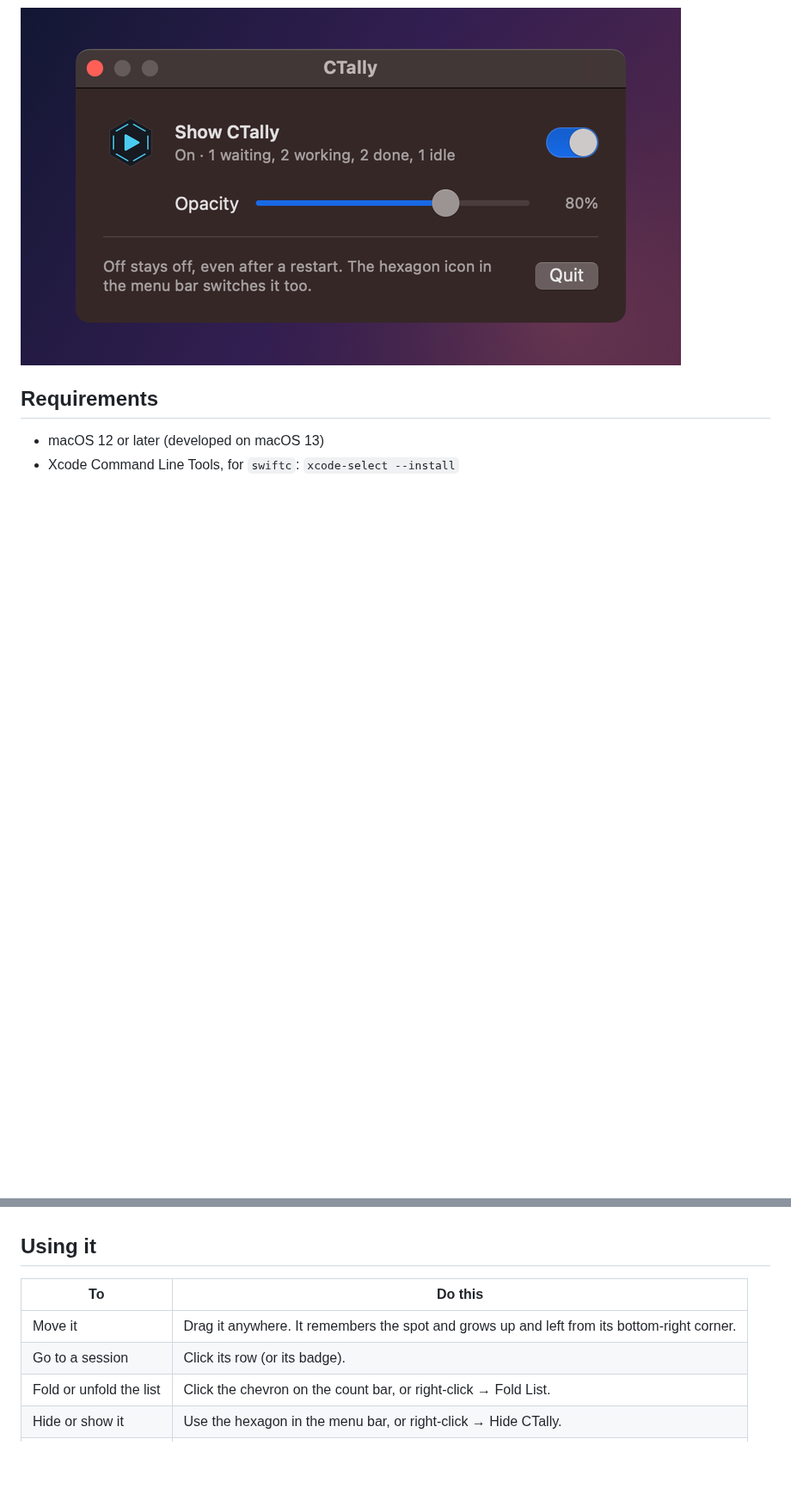
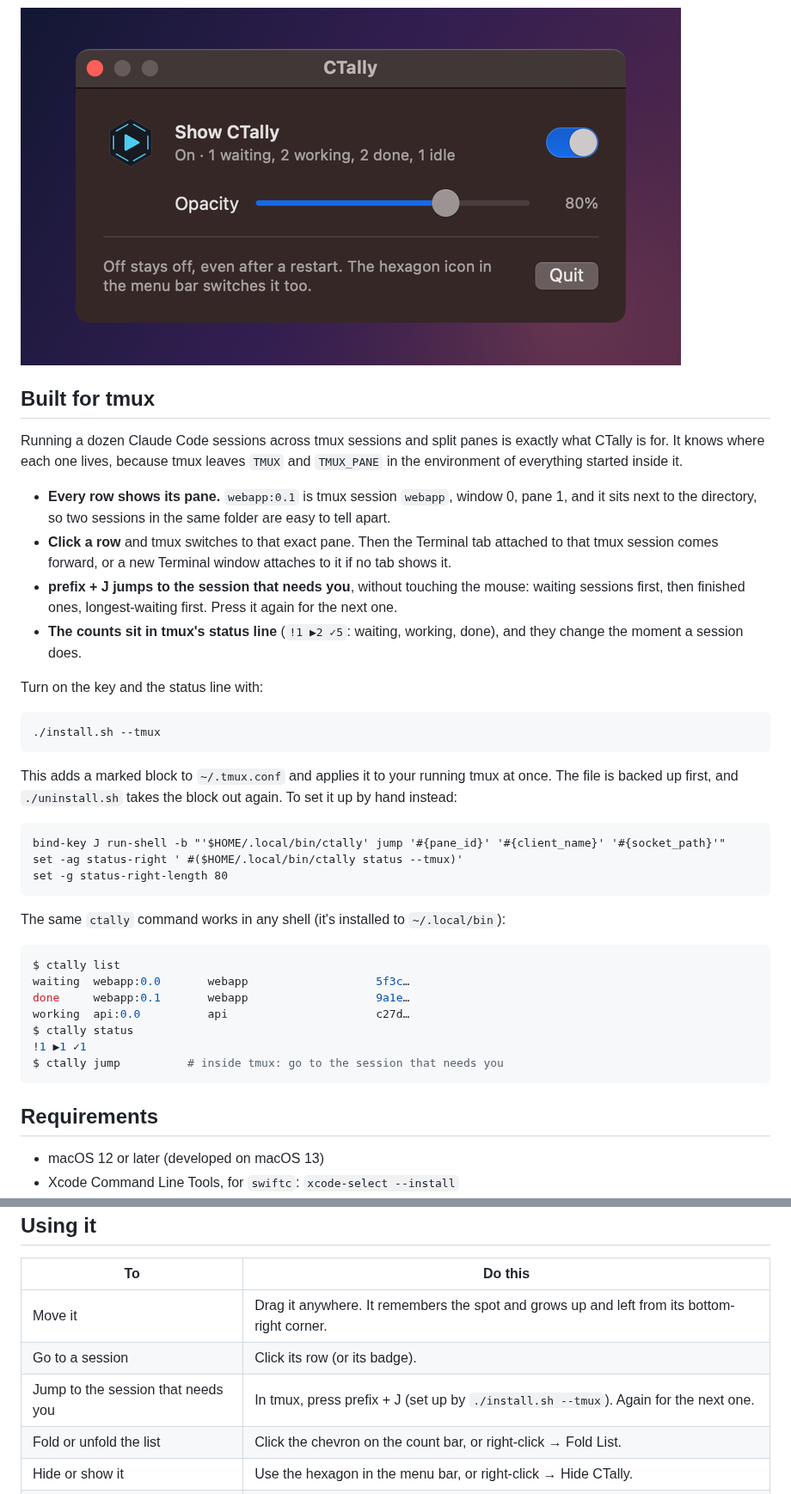
Before and after one commit to JinyuJinyuJinyu/ctally, a Markdown page: README.md, 2 parts joined by grey strips. Shown at 86% size. Rendered like a GitHub page; blank space fills up the shorter version.

````diff
--- a/README.md
+++ b/README.md
@@ -32,6 +33,48 @@ Every session gets a hexagon whose glyph and color say what it's doing:
 - **One Swift file**: no Xcode project and no dependencies.
 
 ![The settings window](docs/settings.png)
+
+## Built for tmux
+
+Running a dozen Claude Code sessions across tmux sessions and split panes is exactly what CTally is for.
+It knows where each one lives, because tmux leaves `TMUX` and `TMUX_PANE` in the environment of everything
+started inside it.
+
+- **Every row shows its pane.** `webapp:0.1` is tmux session `webapp`, window 0, pane 1, and it sits next to
+  the directory, so two sessions in the same folder are easy to tell apart.
+- **Click a row** and tmux switches to that exact pane. Then the Terminal tab attached to that tmux session
+  comes forward, or a new Terminal window attaches to it if no tab shows it.
+- **prefix + J jumps to the session that needs you**, without touching the mouse: waiting sessions first,
+  then finished ones, longest-waiting first. Press it again for the next one.
+- **The counts sit in tmux's status line** (`!1 ▶2 ✓5`: waiting, working, done), and they change the moment a
+  session does.
+
+Turn on the key and the status line with:
+
+```sh
+./install.sh --tmux
+```
+
+This adds a marked block to `~/.tmux.conf` and applies it to your running tmux at once. The file is backed
+up first, and `./uninstall.sh` takes the block out again. To set it up by hand instead:
+
+```tmux
+bind-key J run-shell -b "'$HOME/.local/bin/ctally' jump '#{pane_id}' '#{client_name}' '#{socket_path}'"
+set -ag status-right ' #($HOME/.local/bin/ctally status --tmux)'
+set -g status-right-length 80
+```
+
+The same `ctally` command works in any shell (it's installed to `~/.local/bin`):
+
+```console
+$ ctally list
+waiting  webapp:0.0       webapp                   5f3c…
+done     webapp:0.1       webapp                   9a1e…
+working  api:0.0          api                      c27d…
+$ ctally status
+!1 ▶1 ✓1
+$ ctally jump          # inside tmux: go to the session that needs you
+```
 
 ## Requirements
 
@@ -75,6 +120,7 @@ hooks keep reporting until you restart them.
 |---|---|
 | Move it | Drag it anywhere. It remembers the spot and grows up and left from its bottom-right corner. |
 | Go to a session | Click its row (or its badge). |
+| Jump to the session that needs you | In tmux, press prefix + J (set up by `./install.sh --tmux`). Again for the next one. |
 | Fold or unfold the list | Click the chevron on the count bar, or right-click → Fold List. |
 | Hide or show it | Use the hexagon in the menu bar, or right-click → Hide CTally. |
 | Change opacity | Menu bar → Settings… |
````
Also changed, not shown: other parts of README.md (+16 -9 lines), docs/overview.png, 6 other files.
